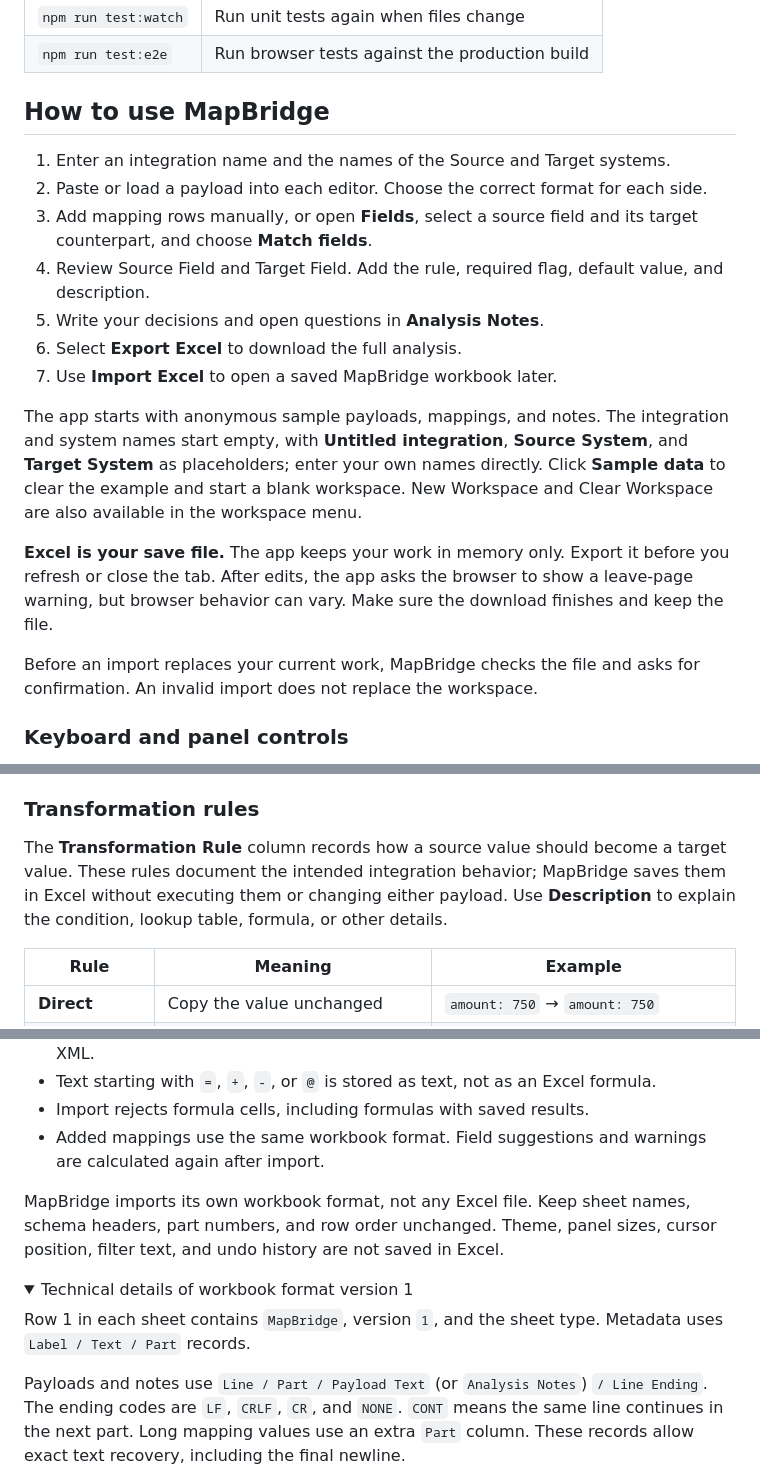
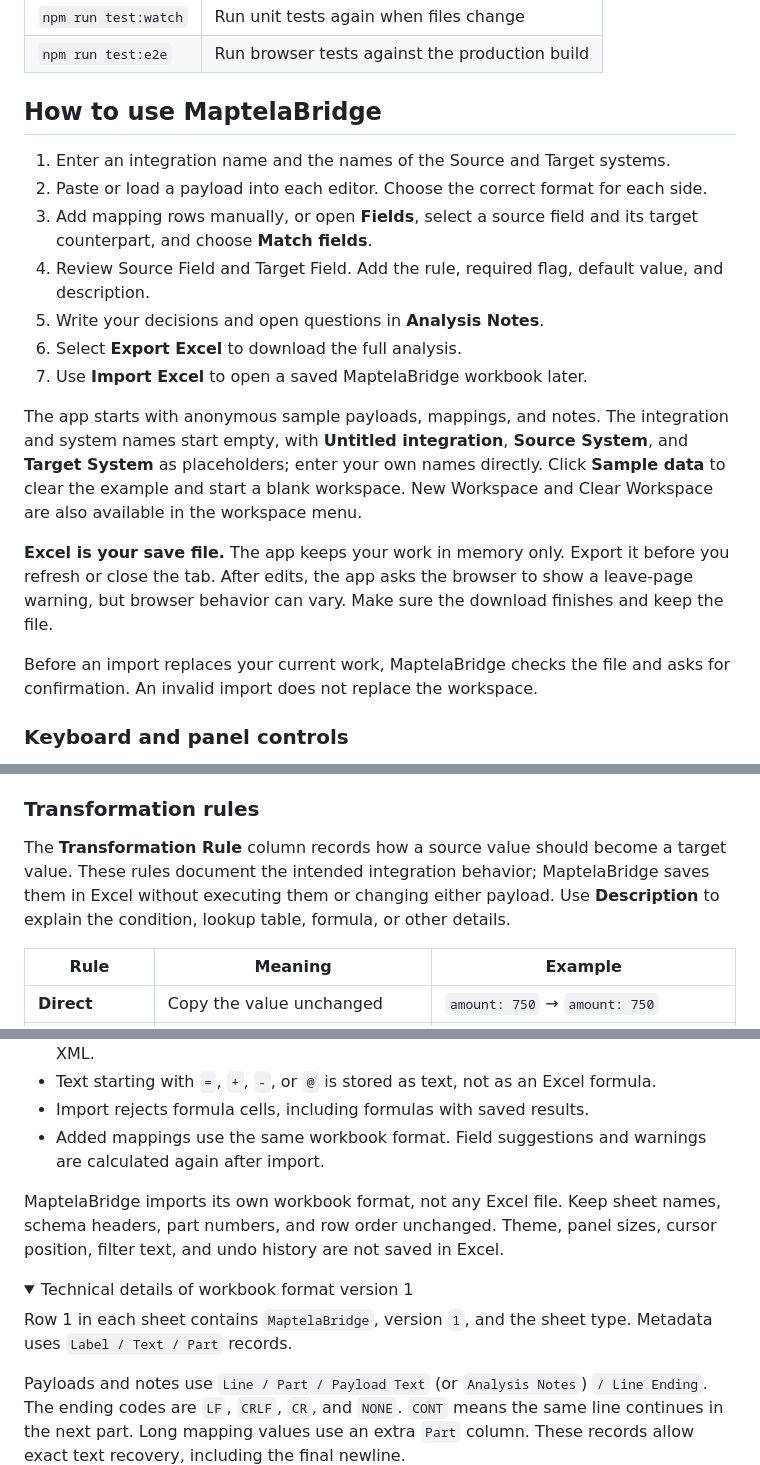
Before and after one commit to EnginKisin/mapbridge, a Markdown page: README.md, 3 parts joined by grey strips. Drawn GitHub-style; folded sections open.

```diff
--- a/README.md
+++ b/README.md
@@ -63,7 +67,7 @@ Open the address printed by Vite. It is normally `http://127.0.0.1:5173`.
 | `npm run test:watch` | Run unit tests again when files change |
 | `npm run test:e2e` | Run browser tests against the production build |
 
-## How to use MapBridge
+## How to use MaptelaBridge
 
 1. Enter an integration name and the names of the Source and Target systems.
 2. Paste or load a payload into each editor. Choose the correct format for each side.
@@ -71,13 +75,13 @@ Open the address printed by Vite. It is normally `http://127.0.0.1:5173`.
 4. Review Source Field and Target Field. Add the rule, required flag, default value, and description.
 5. Write your decisions and open questions in **Analysis Notes**.
 6. Select **Export Excel** to download the full analysis.
-7. Use **Import Excel** to open a saved MapBridge workbook later.
+7. Use **Import Excel** to open a saved MaptelaBridge workbook later.
 
 The app starts with anonymous sample payloads, mappings, and notes. The integration and system names start empty, with **Untitled integration**, **Source System**, and **Target System** as placeholders; enter your own names directly. Click **Sample data** to clear the example and start a blank workspace. New Workspace and Clear Workspace are also available in the workspace menu.
 
 **Excel is your save file.** The app keeps your work in memory only. Export it before you refresh or close the tab. After edits, the app asks the browser to show a leave-page warning, but browser behavior can vary. Make sure the download finishes and keep the file.
 
-Before an import replaces your current work, MapBridge checks the file and asks for confirmation. An invalid import does not replace the workspace.
+Before an import replaces your current work, MaptelaBridge checks the file and asks for confirmation. An invalid import does not replace the workspace.
 
 ### Keyboard and panel controls
 
@@ -104,7 +108,7 @@ The help window also includes a **GitHub** link to the source code and **Feedbac
 
 ### Transformation rules
 
-The **Transformation Rule** column records how a source value should become a target value. These rules document the intended integration behavior; MapBridge saves them in Excel without executing them or changing either payload. Use **Description** to explain the condition, lookup table, formula, or other details.
+The **Transformation Rule** column records how a source value should become a target value. These rules document the intended integration behavior; MaptelaBridge saves them in Excel without executing them or changing either payload. Use **Description** to explain the condition, lookup table, formula, or other details.
 
 | Rule | Meaning | Example |
 | --- | --- | --- |
@@ -180,12 +184,12 @@ The mapping sheet has clear headers, filters, and frozen headings. Each sheet al
 - Import rejects formula cells, including formulas with saved results.
 - Added mappings use the same workbook format. Field suggestions and warnings are calculated again after import.
 
-MapBridge imports its own workbook format, not any Excel file. Keep sheet names, schema headers, part numbers, and row order unchanged. Theme, panel sizes, cursor position, filter text, and undo history are not saved in Excel.
+MaptelaBridge imports its own workbook format, not any Excel file. Keep sheet names, schema headers, part numbers, and row order unchanged. Theme, panel sizes, cursor position, filter text, and undo history are not saved in Excel.
 
 <details>
 <summary>Technical details of workbook format version 1</summary>
 
-Row 1 in each sheet contains `MapBridge`, version `1`, and the sheet type. Metadata uses `Label / Text / Part` records.
+Row 1 in each sheet contains `MaptelaBridge`, version `1`, and the sheet type. Metadata uses `Label / Text / Part` records.
 
 Payloads and notes use `Line / Part / Payload Text` (or `Analysis Notes`) `/ Line Ending`. The ending codes are `LF`, `CRLF`, `CR`, and `NONE`. `CONT` means the same line continues in the next part. Long mapping values use an extra `Part` column. These records allow exact text recovery, including the final newline.
 
```
Also changed, not shown: other parts of README.md (+24 -19 lines), docs/images/workspace.png, 15 other files.
